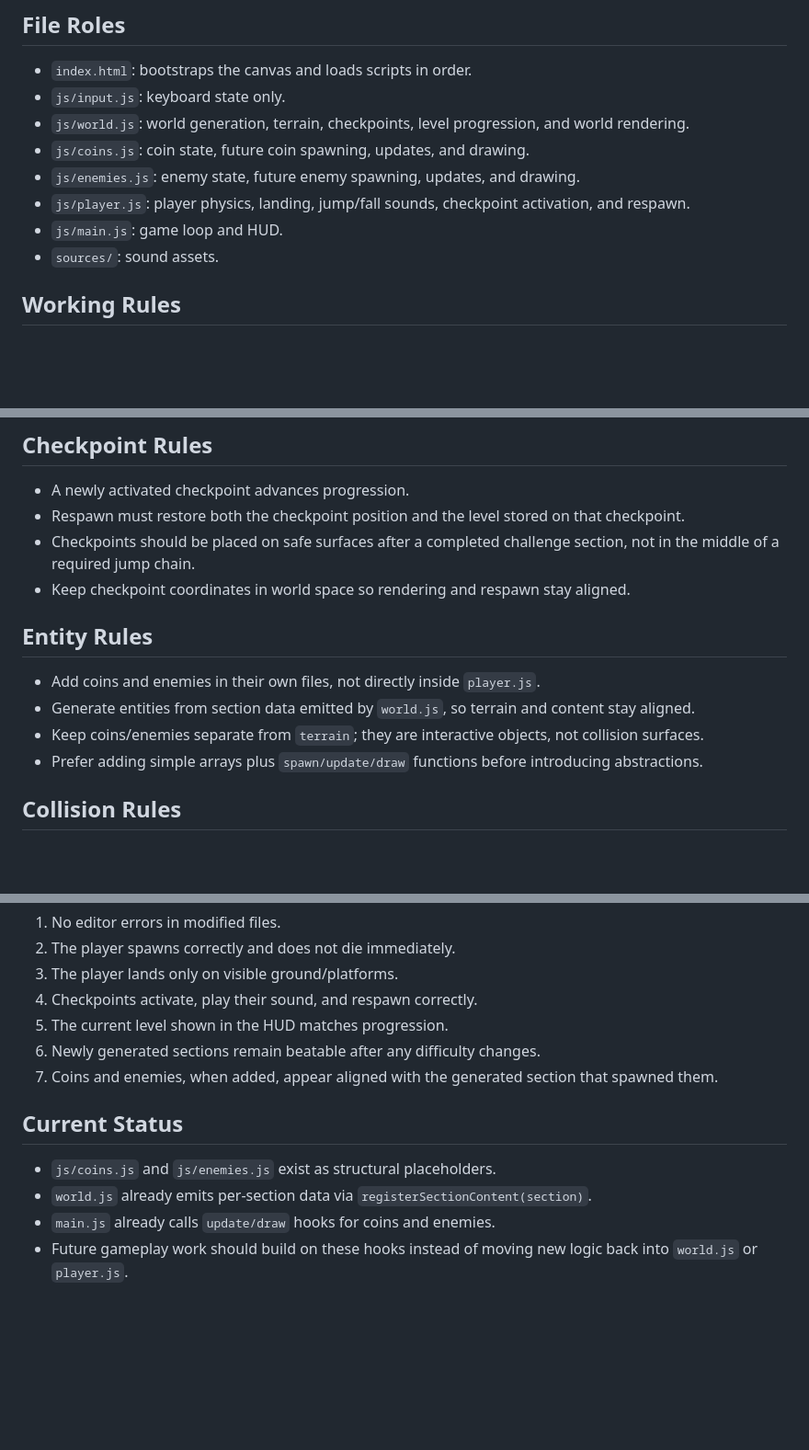
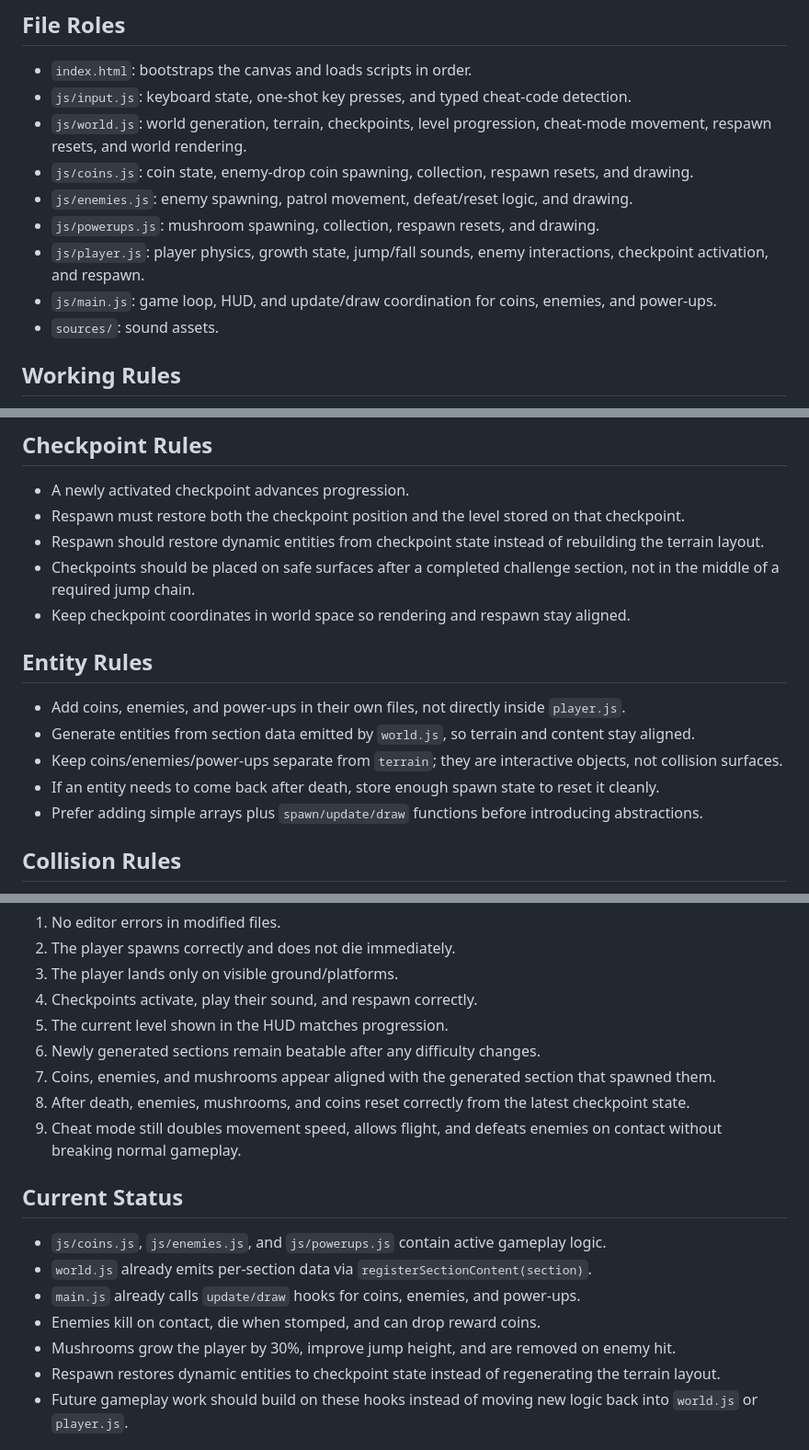
Before and after one commit to AlekseiDudchenko/Mario, a Markdown page: AGENTS.md, 3 parts joined by grey strips. Shown at 92% size. Rendered like a GitHub page; blank space fills up the shorter version.

Commit message:
Refactor AGENTS.md to clarify file roles and update gameplay logic for coins, enemies, and power-ups

```diff
--- a/AGENTS.md
+++ b/AGENTS.md
@@ -9,12 +9,13 @@ All game state is shared through globals loaded by script tags in `index.html`.
 ## File Roles
 
 - `index.html`: bootstraps the canvas and loads scripts in order.
-- `js/input.js`: keyboard state only.
-- `js/world.js`: world generation, terrain, checkpoints, level progression, and world rendering.
-- `js/coins.js`: coin state, future coin spawning, updates, and drawing.
-- `js/enemies.js`: enemy state, future enemy spawning, updates, and drawing.
-- `js/player.js`: player physics, landing, jump/fall sounds, checkpoint activation, and respawn.
-- `js/main.js`: game loop and HUD.
+- `js/input.js`: keyboard state, one-shot key presses, and typed cheat-code detection.
+- `js/world.js`: world generation, terrain, checkpoints, level progression, cheat-mode movement, respawn resets, and world rendering.
+- `js/coins.js`: coin state, enemy-drop coin spawning, collection, respawn resets, and drawing.
+- `js/enemies.js`: enemy spawning, patrol movement, defeat/reset logic, and drawing.
+- `js/powerups.js`: mushroom spawning, collection, respawn resets, and drawing.
+- `js/player.js`: player physics, growth state, jump/fall sounds, enemy interactions, checkpoint activation, and respawn.
+- `js/main.js`: game loop, HUD, and update/draw coordination for coins, enemies, and power-ups.
 - `sources/`: sound assets.
 
 ## Working Rules
@@ -51,14 +53,16 @@ All game state is shared through globals loaded by script tags in `index.html`.
 
 - A newly activated checkpoint advances progression.
 - Respawn must restore both the checkpoint position and the level stored on that checkpoint.
+- Respawn should restore dynamic entities from checkpoint state instead of rebuilding the terrain layout.
 - Checkpoints should be placed on safe surfaces after a completed challenge section, not in the middle of a required jump chain.
 - Keep checkpoint coordinates in world space so rendering and respawn stay aligned.
 
 ## Entity Rules
 
-- Add coins and enemies in their own files, not directly inside `player.js`.
+- Add coins, enemies, and power-ups in their own files, not directly inside `player.js`.
 - Generate entities from section data emitted by `world.js`, so terrain and content stay aligned.
-- Keep coins/enemies separate from `terrain`; they are interactive objects, not collision surfaces.
+- Keep coins/enemies/power-ups separate from `terrain`; they are interactive objects, not collision surfaces.
+- If an entity needs to come back after death, store enough spawn state to reset it cleanly.
 - Prefer adding simple arrays plus `spawn/update/draw` functions before introducing abstractions.
 
 ## Collision Rules
@@ -83,13 +87,18 @@ After changing gameplay code, verify at minimum:
 4. Checkpoints activate, play their sound, and respawn correctly.
 5. The current level shown in the HUD matches progression.
 6. Newly generated sections remain beatable after any difficulty changes.
-7. Coins and enemies, when added, appear aligned with the generated section that spawned them.
+7. Coins, enemies, and mushrooms appear aligned with the generated section that spawned them.
+8. After death, enemies, mushrooms, and coins reset correctly from the latest checkpoint state.
+9. Cheat mode still doubles movement speed, allows flight, and defeats enemies on contact without breaking normal gameplay.
 
 ## Current Status
 
-- `js/coins.js` and `js/enemies.js` exist as structural placeholders.
+- `js/coins.js`, `js/enemies.js`, and `js/powerups.js` contain active gameplay logic.
 - `world.js` already emits per-section data via `registerSectionContent(section)`.
-- `main.js` already calls `update/draw` hooks for coins and enemies.
+- `main.js` already calls `update/draw` hooks for coins, enemies, and power-ups.
+- Enemies kill on contact, die when stomped, and can drop reward coins.
+- Mushrooms grow the player by 30%, improve jump height, and are removed on enemy hit.
+- Respawn restores dynamic entities to checkpoint state instead of regenerating the terrain layout.
 - Future gameplay work should build on these hooks instead of moving new logic back into `world.js` or `player.js`.
 
 ## Preferred Change Strategy
```
Also changed, not shown: other parts of AGENTS.md (+2 -1 lines).
